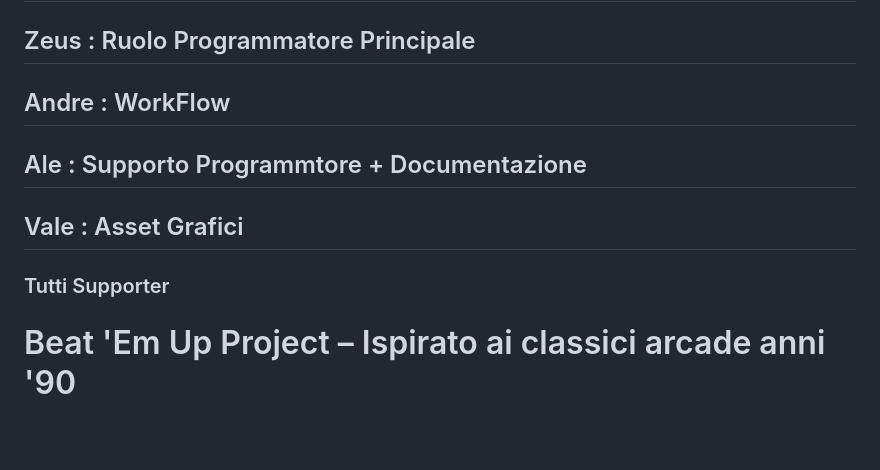
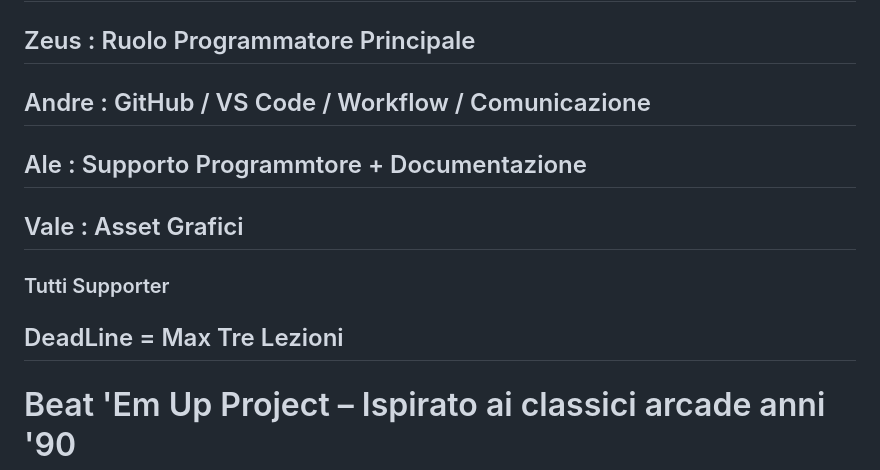
Before and after one commit to manaraus05-bit/LavoroGiochi80, a Markdown page: README.md, the part around the change. Rendered like a GitHub page; blank space fills up the shorter version.

```diff
--- a/README.md
+++ b/README.md
@@ -1,10 +1,11 @@
 # LavoroGiochi80
 ## Zeus : Ruolo Programmatore Principale
-## Andre : WorkFlow
+## Andre : GitHub / VS Code / Workflow / Comunicazione
 ## Ale : Supporto Programmtore + Documentazione
 ## Vale : Asset Grafici
 ### Tutti Supporter
 
+## DeadLine = Max Tre Lezioni
 
 
 # Beat 'Em Up Project – Ispirato ai classici arcade anni '90
```
